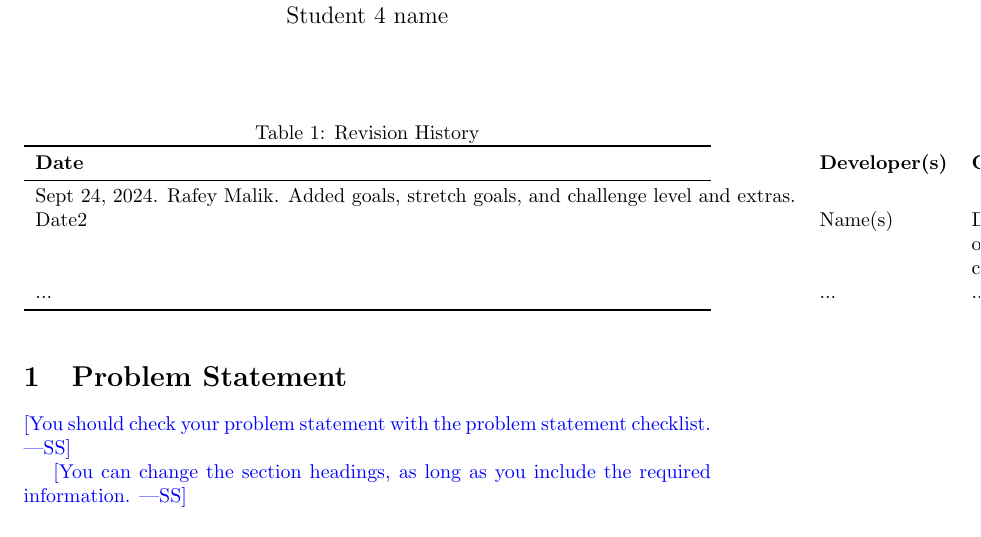
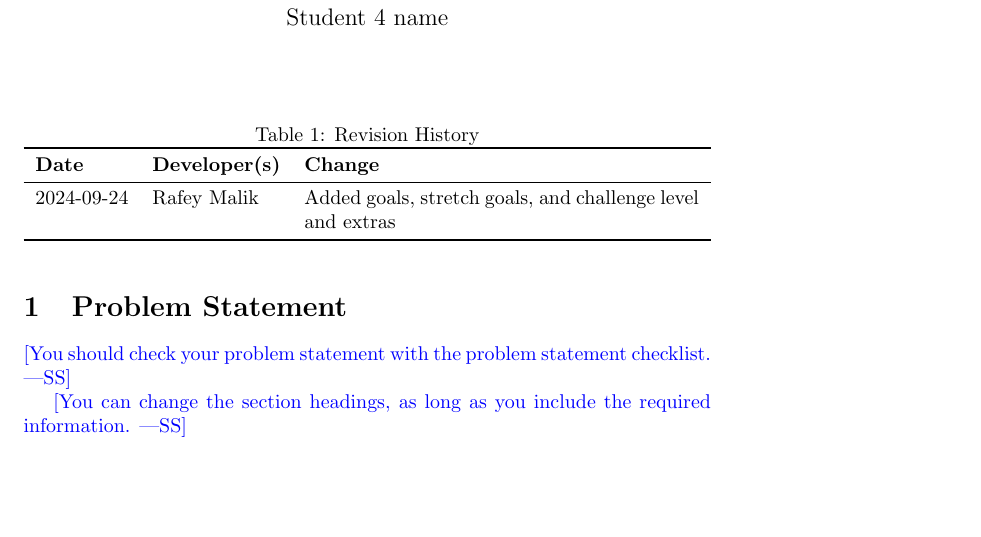
Before and after one commit to russellrd/realm, a LaTeX document (docs/ProblemStatementAndGoals/ProblemStatement.tex): part of page 1 of 4, cut so that both start at the same text, the shorter picture padded with empty space. Compiled offline with pdfLaTeX.

Commit message:
Added &'s

```diff
--- a/docs/ProblemStatementAndGoals/ProblemStatement.tex
+++ b/docs/ProblemStatementAndGoals/ProblemStatement.tex
@@ -22,9 +22,7 @@
 \toprule
 \textbf{Date} & \textbf{Developer(s)} & \textbf{Change}\\
 \midrule
-Sept 24, 2024. Rafey Malik. Added goals, stretch goals, and challenge level and extras.\\
-Date2 & Name(s) & Description of changes\\
-... & ... & ...\\
+2024-09-24 & Rafey Malik & Added goals, stretch goals, and challenge level and extras\\
 \bottomrule
 \end{tabularx}
 \end{table}
```
